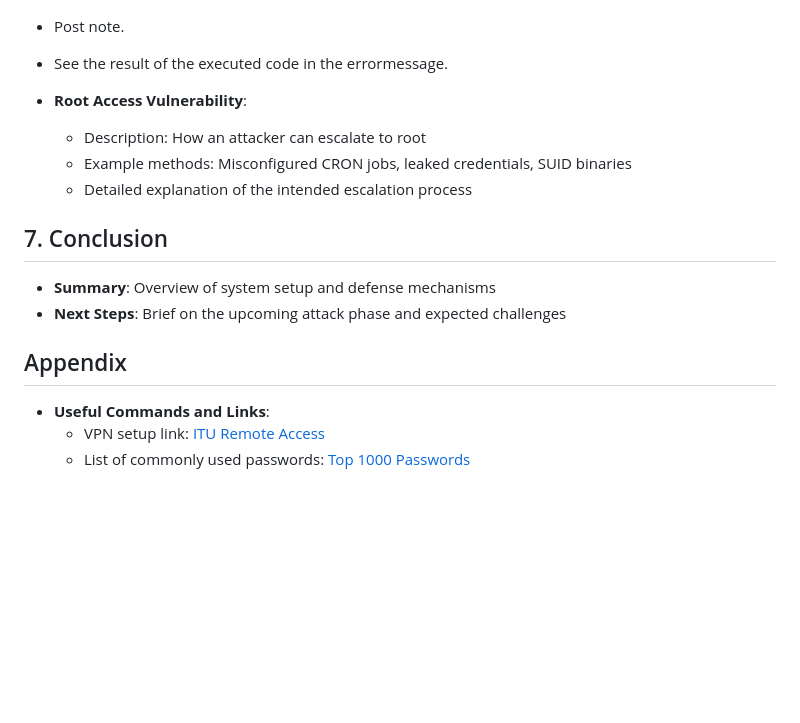
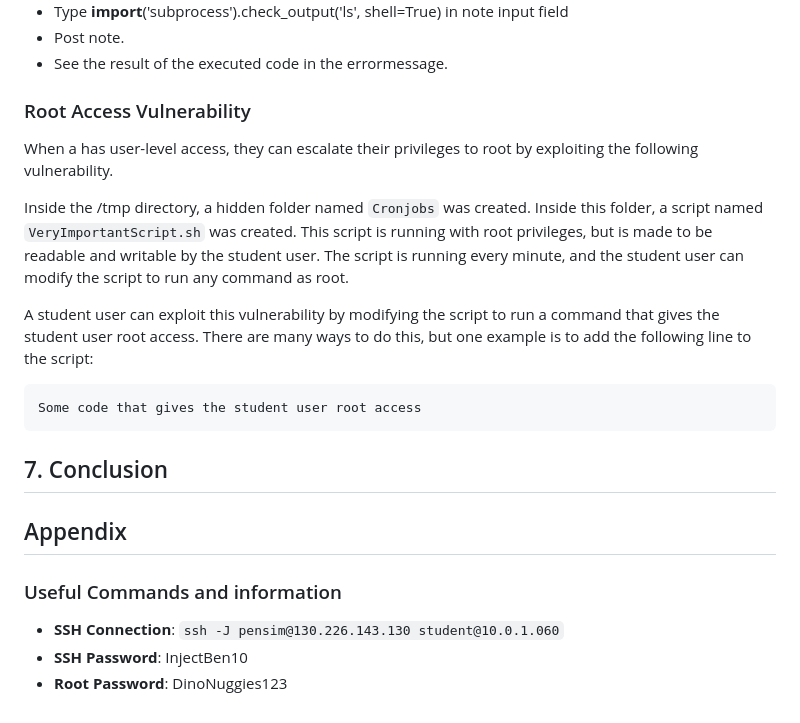
Before and after one commit to Davdu/Security1-Miniproject, a Markdown page: Report.md, the part around one of its changes. Rendered like a GitHub page; blank space fills up the shorter version.

````diff
--- a/Report.md
+++ b/Report.md
@@ -117,19 +117,26 @@ Example usage:
  - Post note.
  - See the result of the executed code in the errormessage.
 
-- **Root Access Vulnerability**:
+### Root Access Vulnerability
 
-  - Description: How an attacker can escalate to root
-  - Example methods: Misconfigured CRON jobs, leaked credentials, SUID binaries
-  - Detailed explanation of the intended escalation process
+When a has user-level access, they can escalate their privileges to root by exploiting the following vulnerability.
+
+Inside the /tmp directory, a hidden folder named `Cronjobs` was created. Inside this folder, a script named `VeryImportantScript.sh` was created. This script is running with root privileges, but is made to be readable and writable by the student user. The script is running every minute, and the student user can modify the script to run any command as root.
+
+A student user can exploit this vulnerability by modifying the script to run a command that gives the student user root access. There are many ways to do this, but one example is to add the following line to the script:
+
+```
+Some code that gives the student user root access
+```
 
 ## 7. Conclusion
 
-- **Summary**: Overview of system setup and defense mechanisms
-- **Next Steps**: Brief on the upcoming attack phase and expected challenges
+
 
 ## Appendix
 
-- **Useful Commands and Links**:
-  - VPN setup link: [ITU Remote Access](https://itustudent.itu.dk/campus-life/it-services/remote-access)
-  - List of commonly used passwords: [Top 1000 Passwords](https://github.com/danielmiessler/SecLists/blob/master/Passwords/Common-Credentials/10-million-password-list-top-1000.txt)
+### Useful Commands and information
+
+* **SSH Connection**: `ssh -J pensim@130.226.143.130 student@10.0.1.060`
+* **SSH Password**: InjectBen10
+* **Root Password**: DinoNuggies123
````
Also changed, not shown: other parts of Report.md (+1 -1 lines).
